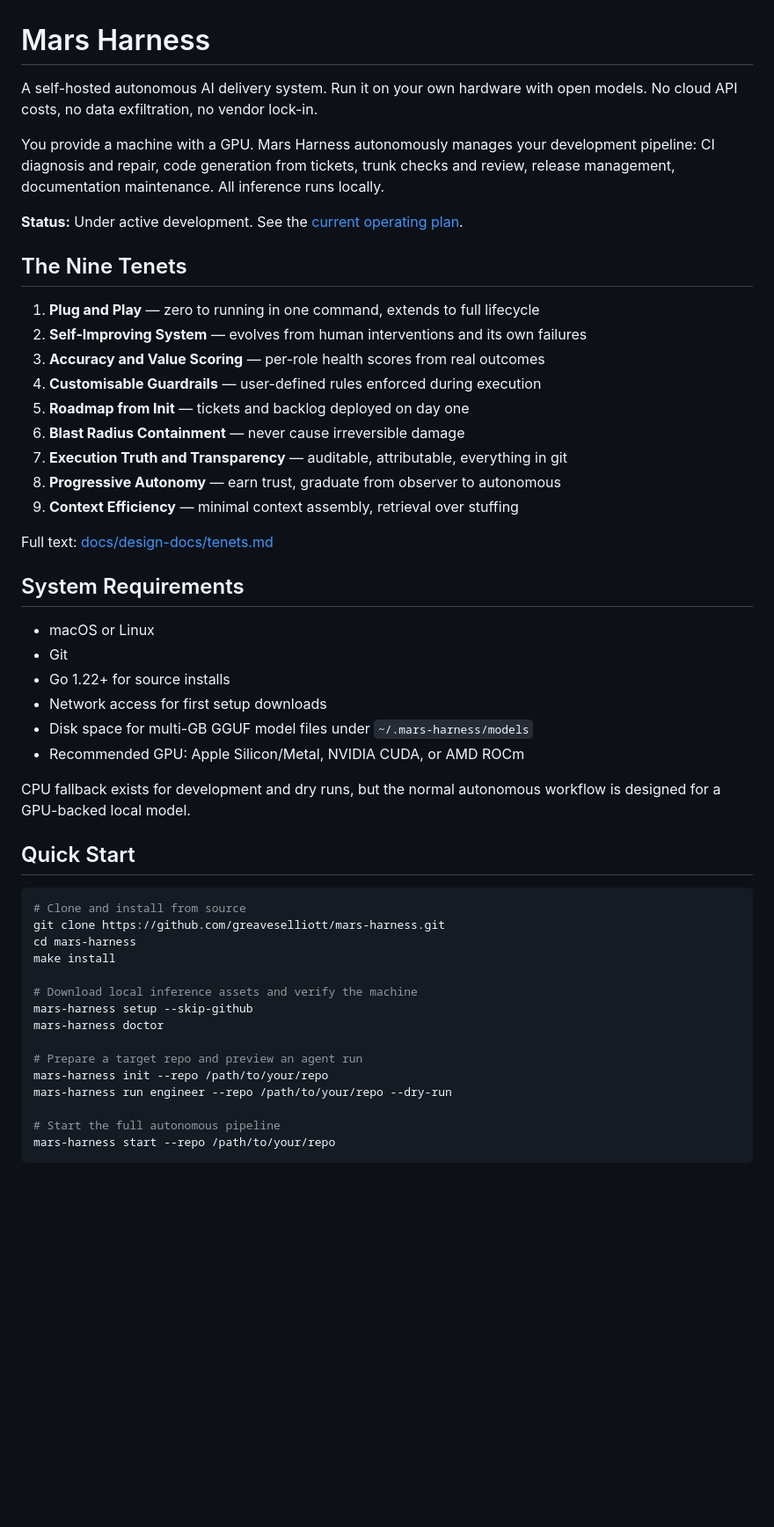
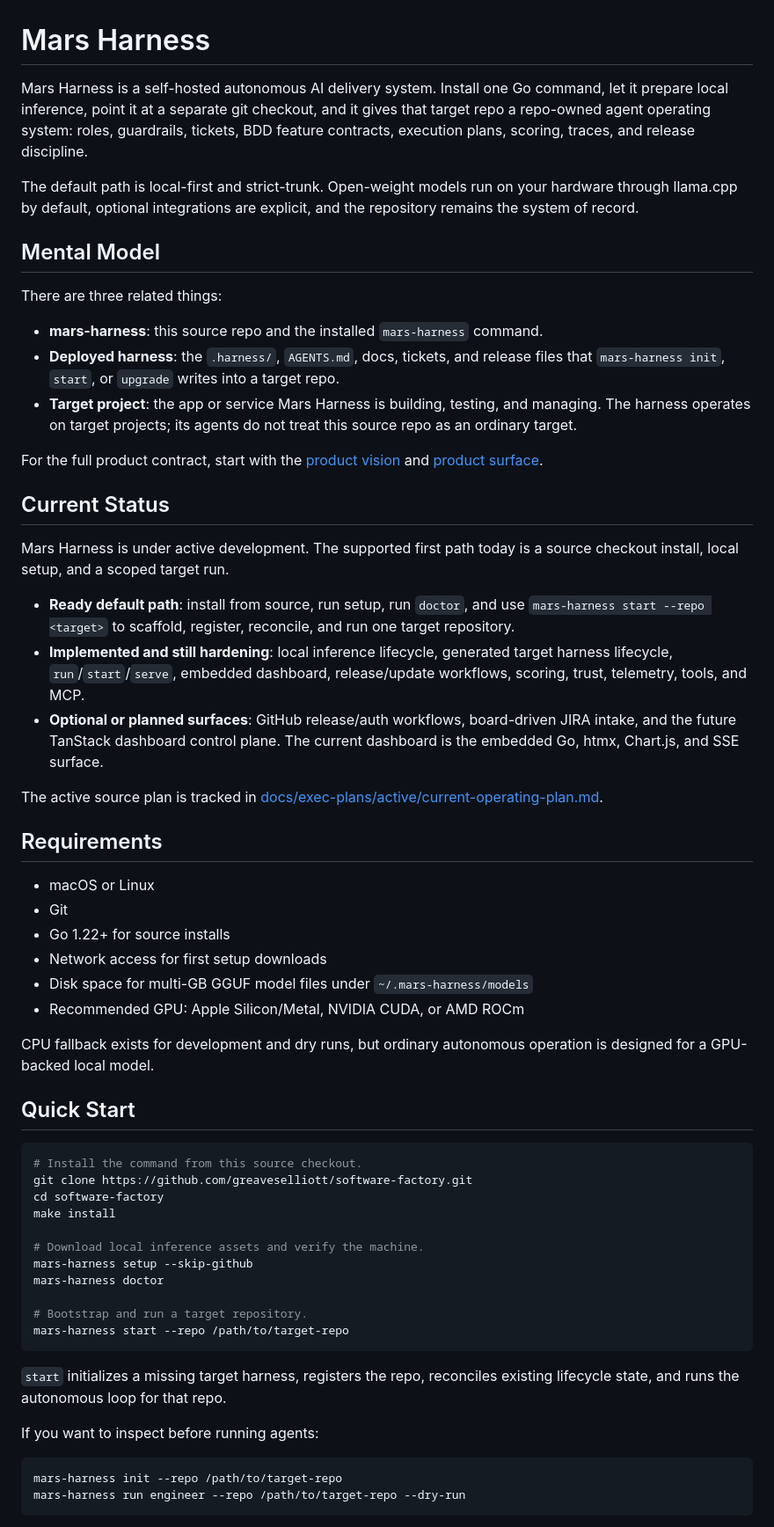
Before and after one commit to greaveselliott/MARS, a Markdown page: README.md, the part around one of its changes. Shown at 88% size. Drawn GitHub-style; blank space fills up the shorter version.

Commit message:
docs(readme): refresh operator overview

````diff
--- a/README.md
+++ b/README.md
@@ -1,26 +1,50 @@
 # Mars Harness
 
-A self-hosted autonomous AI delivery system. Run it on your own hardware with open models. No cloud API costs, no data exfiltration, no vendor lock-in.
+Mars Harness is a self-hosted autonomous AI delivery system. Install one Go
+command, let it prepare local inference, point it at a separate git checkout,
+and it gives that target repo a repo-owned agent operating system: roles,
+guardrails, tickets, BDD feature contracts, execution plans, scoring, traces,
+and release discipline.
 
-You provide a machine with a GPU. Mars Harness autonomously manages your development pipeline: CI diagnosis and repair, code generation from tickets, trunk checks and review, release management, documentation maintenance. All inference runs locally.
+The default path is local-first and strict-trunk. Open-weight models run on
+your hardware through llama.cpp by default, optional integrations are explicit,
+and the repository remains the system of record.
 
-**Status:** Under active development. See the [current operating plan](docs/exec-plans/active/current-operating-plan.md).
+## Mental Model
 
-## The Nine Tenets
+There are three related things:
 
-1. **Plug and Play** — zero to running in one command, extends to full lifecycle
-2. **Self-Improving System** — evolves from human interventions and its own failures
-3. **Accuracy and Value Scoring** — per-role health scores from real outcomes
-4. **Customisable Guardrails** — user-defined rules enforced during execution
-5. **Roadmap from Init** — tickets and backlog deployed on day one
-6. **Blast Radius Containment** — never cause irreversible damage
-7. **Execution Truth and Transparency** — auditable, attributable, everything in git
-8. **Progressive Autonomy** — earn trust, graduate from observer to autonomous
-9. **Context Efficiency** — minimal context assembly, retrieval over stuffing
+- **mars-harness**: this source repo and the installed `mars-harness` command.
+- **Deployed harness**: the `.harness/`, `AGENTS.md`, docs, tickets, and release
+  files that `mars-harness init`, `start`, or `upgrade` writes into a target
+  repo.
+- **Target project**: the app or service Mars Harness is building, testing, and
+  managing. The harness operates on target projects; its agents do not treat
+  this source repo as an ordinary target.
 
-Full text: [docs/design-docs/tenets.md](docs/design-docs/tenets.md)
+For the full product contract, start with the
+[product vision](docs/product-specs/vision.md) and
+[product surface](docs/product-specs/product-surface.md).
 
-## System Requirements
+## Current Status
+
+Mars Harness is under active development. The supported first path today is a
+source checkout install, local setup, and a scoped target run.
+
+- **Ready default path**: install from source, run setup, run `doctor`, and use
+  `mars-harness start --repo <target>` to scaffold, register, reconcile, and run
+  one target repository.
+- **Implemented and still hardening**: local inference lifecycle, generated
+  target harness lifecycle, `run`/`start`/`serve`, embedded dashboard,
+  release/update workflows, scoring, trust, telemetry, tools, and MCP.
+- **Optional or planned surfaces**: GitHub release/auth workflows, board-driven
+  JIRA intake, and the future TanStack dashboard control plane. The current
+  dashboard is the embedded Go, htmx, Chart.js, and SSE surface.
+
+The active source plan is tracked in
+[docs/exec-plans/active/current-operating-plan.md](docs/exec-plans/active/current-operating-plan.md).
+
+## Requirements
 
 - macOS or Linux
 - Git
@@ -29,25 +53,31 @@ Full text: [docs/design-docs/tenets.md](docs/design-docs/tenets.md)
 - Disk space for multi-GB GGUF model files under `~/.mars-harness/models`
 - Recommended GPU: Apple Silicon/Metal, NVIDIA CUDA, or AMD ROCm
 
-CPU fallback exists for development and dry runs, but the normal autonomous
-workflow is designed for a GPU-backed local model.
+CPU fallback exists for development and dry runs, but ordinary autonomous
+operation is designed for a GPU-backed local model.
 
 ## Quick Start
 
 ```bash
-# Clone and install from source
-git clone https://github.com/greaveselliott/mars-harness.git
-cd mars-harness
+# Install the command from this source checkout.
+git clone https://github.com/greaveselliott/software-factory.git
+cd software-factory
 make install
 
-# Download local inference assets and verify the machine
+# Download local inference assets and verify the machine.
 mars-harness setup --skip-github
 mars-harness doctor
 
-# Prepare a target repo and preview an agent run
-mars-harness init --repo /path/to/your/repo
-mars-harness run engineer --repo /path/to/your/repo --dry-run
+# Bootstrap and run a target repository.
+mars-harness start --repo /path/to/target-repo
+```
 
-# Start the full autonomous pipeline
-mars-harness start --repo /path/to/your/repo
+`start` initializes a missing target harness, registers the repo, reconciles
+existing lifecycle state, and runs the autonomous loop for that repo.
+
+If you want to inspect before running agents:
+
+```bash
+mars-harness init --repo /path/to/target-repo
+mars-harness run engineer --repo /path/to/target-repo --dry-run
 ```
````
Also changed, not shown: other parts of README.md (+145 -66 lines), docs/quickstart.md (+2 -2 lines).
